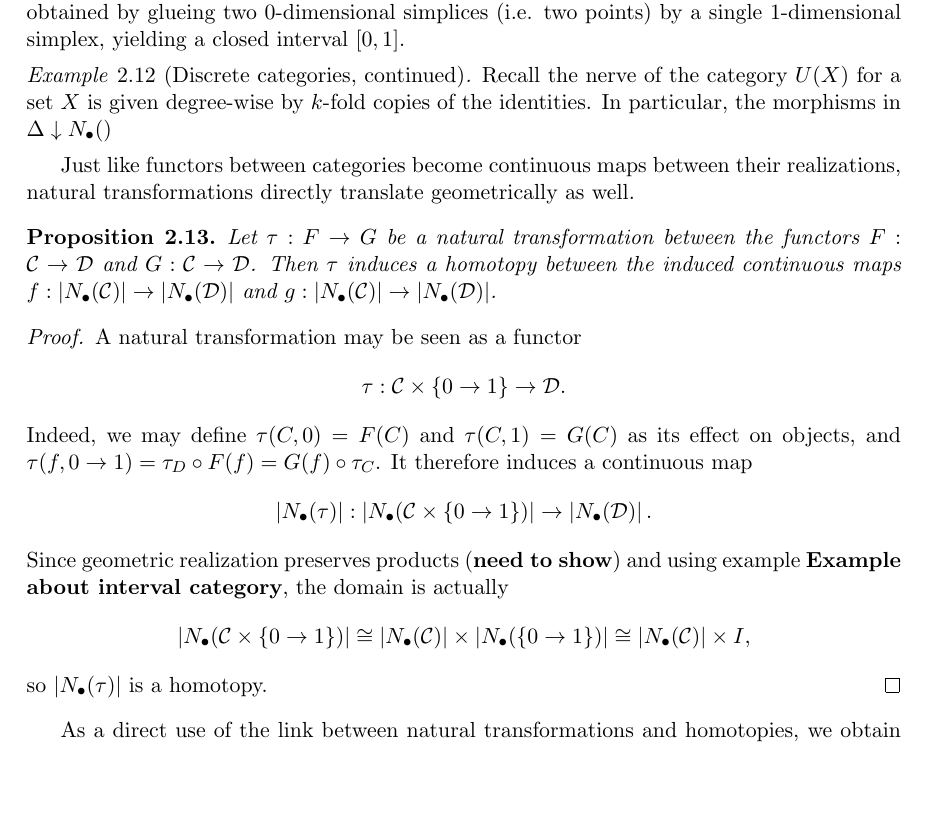
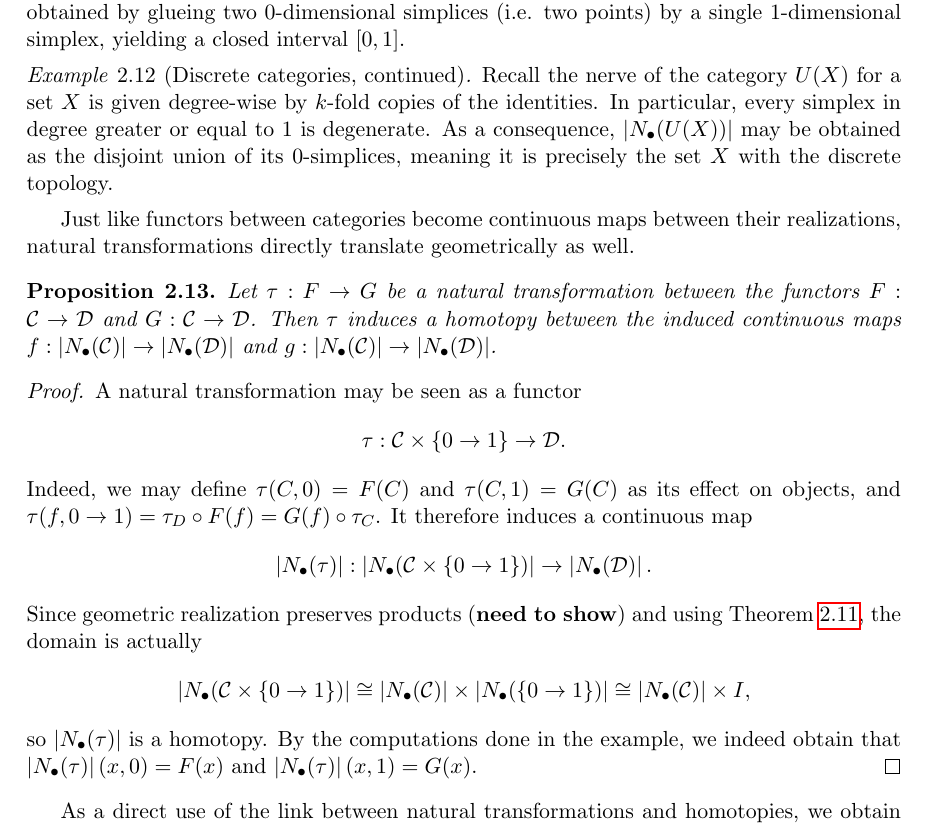
Before and after one commit to tiduseleven/PDM_K-theory, a LaTeX document (Main.tex, which reads prerequisites.tex): part of page 7 of 16, cut so that both start at the same text, the shorter picture padded with empty space. Compiled offline with pdfLaTeX.

Commit message:
triangles are life

```diff
--- a/prerequisites.tex
+++ b/prerequisites.tex
@@ -160,7 +160,7 @@ called the \emph{geometric realization} of a category.
 \end{example}
 
 \begin{example}[Discrete categories, continued]\label{example:discrete_cat_realisation}
-    Recall the nerve of the category $U(X)$ for a set $X$ is given degree-wise by $k$-fold copies of the identities. In particular, the morphisms in $\Delta \downarrow N_{\bullet}()$
+    Recall the nerve of the category $U(X)$ for a set $X$ is given degree-wise by $k$-fold copies of the identities. In particular, every simplex in degree greater or equal to $1$ is degenerate. As a consequence, $\catreal{U(X)}$ may be obtained as the disjoint union of its $0$-simplices, meaning it is precisely the set $X$ with the discrete topology.
 \end{example}
 
 Just like functors between categories become continuous maps between their realizations, natural transformations directly translate geometrically as well.
@@ -174,12 +174,10 @@ Just like functors between categories become continuous maps between their reali
     \[ \tau: \CC \times \{0 \to 1 \} \to \DD. \]
     Indeed, we may define $\tau(C, 0) = F(C)$ and $\tau(C, 1) = G(C)$ as its effect on objects, and $\tau(f, 0 \to 1) = \tau_D \circ F(f) = G(f) \circ \tau_C$. It therefore induces a continuous map
     \[ \catreal{\tau} : \catreal{\CC \times \{0 \to 1\}} \to \catreal{\DD}. \]
-    Since geometric realization preserves products (\textbf{need to show}) and using example \textbf{Example about interval category}, the domain is actually
+    Since geometric realization preserves products (\textbf{need to show}) and using \cref{example:interval}, the domain is actually
     \[ \catreal{\CC \times \{0 \to 1\}} \cong \catreal{\CC} \times \catreal{\{0 \to 1\}} \cong \catreal{\CC} \times I, \]
-    so $\catreal{\tau}$ is a homotopy.
+    so $\catreal{\tau}$ is a homotopy. By the computations done in the example, we indeed obtain that $\catreal{\tau}(x,0) = F(x)$ and $\catreal{\tau}(x,1) = G(x)$.
 \end{proof}
-
-
 
 As a direct use of the link between natural transformations and homotopies, we obtain the following result
 
```
Also changed, not shown: Main.pdf, prerequisites.tex (4 more changed lines).
